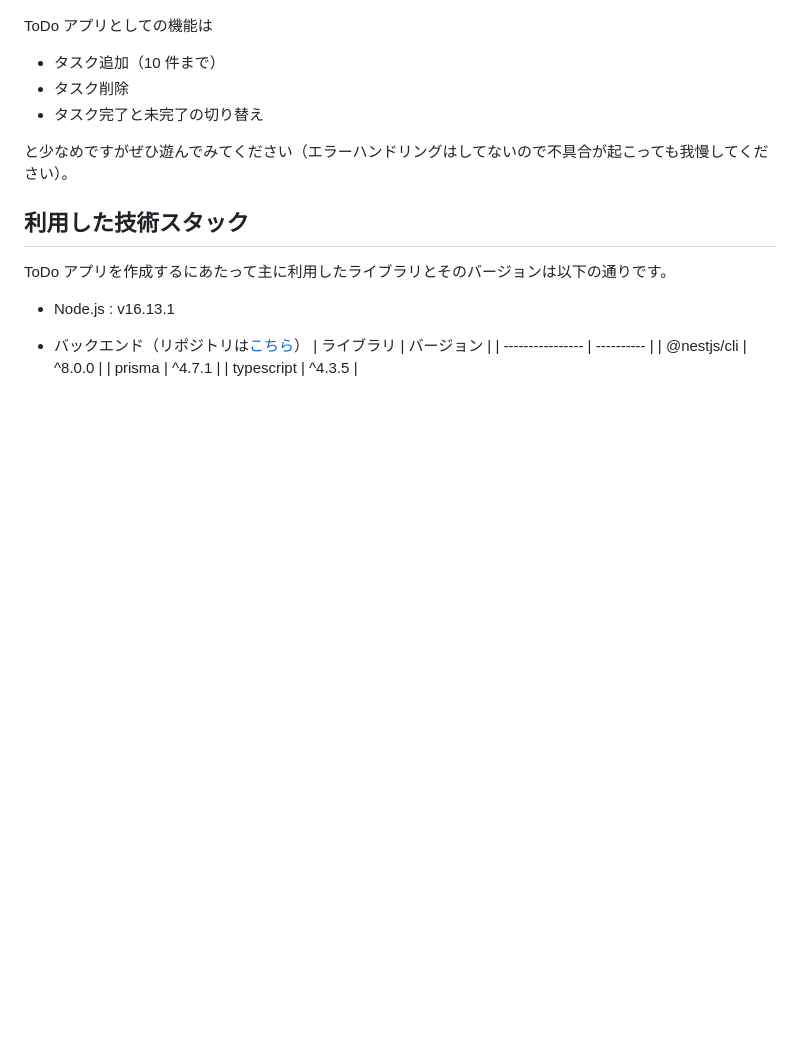
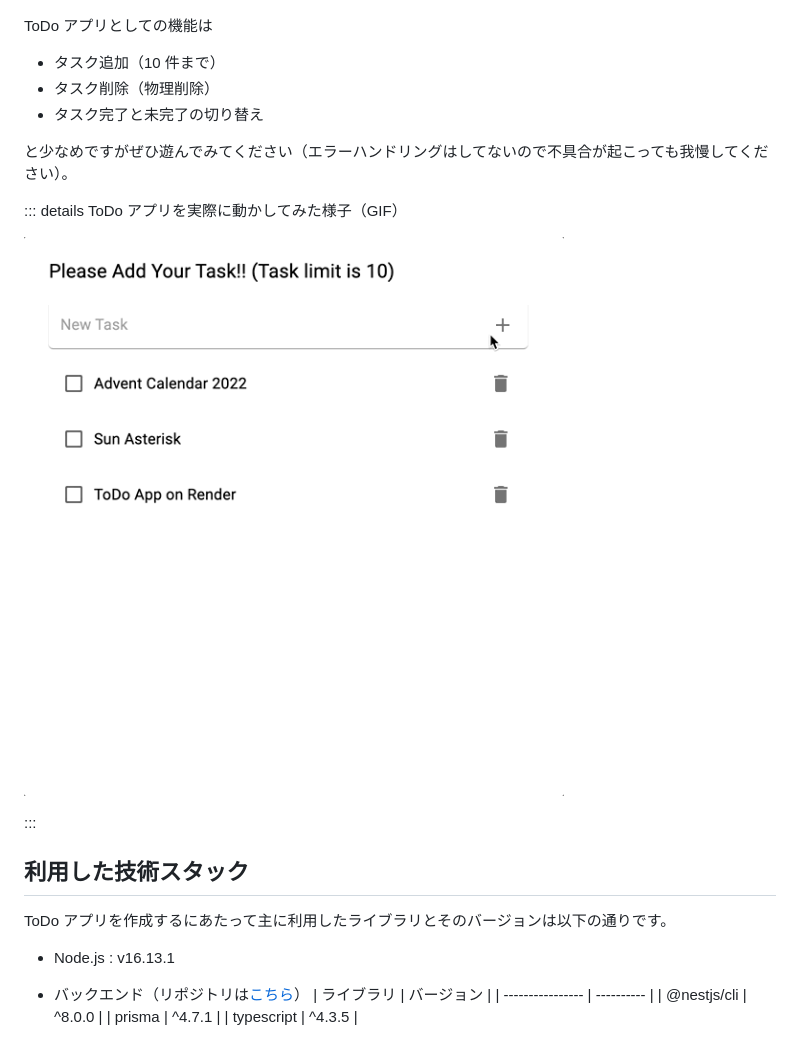
Before and after one commit to mkt-engr/zenn-connect, a Markdown page: articles/todo-app-with-render.md, the part around the change. Rendered like a GitHub page; pictures changed too: images/todo-app-with-render/todo-app-gif.gif (added); blank space fills up the shorter version.

Commit message:
ToDoアプリを実際に動かしてみたGIFを追加

```diff
--- a/articles/todo-app-with-render.md
+++ b/articles/todo-app-with-render.md
@@ -28,10 +28,16 @@ Heroku はアプリケーションをホスティングする PaaS として有
 ToDo アプリとしての機能は
 
 - タスク追加（10 件まで）
-- タスク削除
+- タスク削除（物理削除）
 - タスク完了と未完了の切り替え
 
 と少なめですがぜひ遊んでみてください（エラーハンドリングはしてないので不具合が起こっても我慢してください）。
+
+::: details ToDo アプリを実際に動かしてみた様子（GIF）
+
+![実際に動かしてみた](/images/todo-app-with-render/todo-app-gif.gif)
+
+:::
 
 ## 利用した技術スタック
 
```
